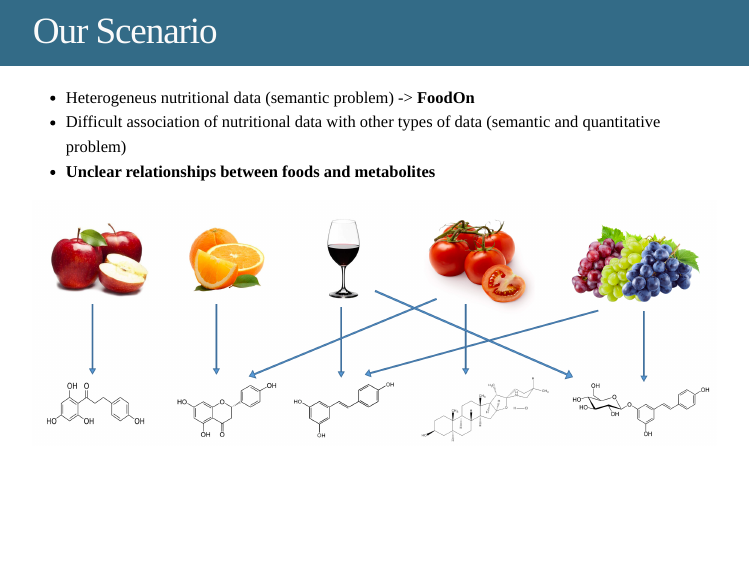
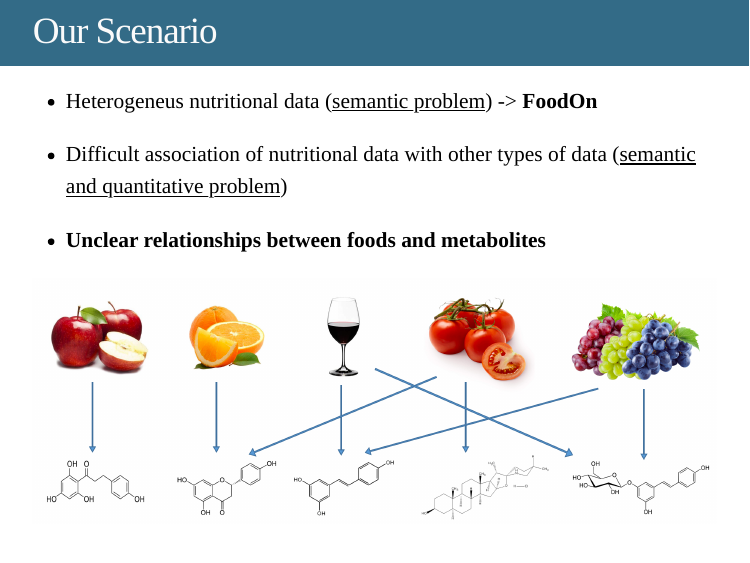
Before and after one commit to pcastellanoescuder/FOBI_slides_IFOW2020, an R Markdown document (FOBI_slides_IFOW2020.Rmd): page 4 of 11. The pictures show the slides in the output file FOBI_slides_IFOW2020.html that the author committed with the source; the slides are laid out offline by our stand-in for remark.js, each with all of its steps uncovered, in fonts that may differ from those the slides ask for, and without slide numbers, shadows or browser add-ons; a font, style sheet, LaTeX package, included part or bibliography that could not be used is replaced or left out.

Commit message:
incremental slides

```diff
--- a/FOBI_slides_IFOW2020.Rmd
+++ b/FOBI_slides_IFOW2020.Rmd
@@ -45,9 +45,21 @@ _"The food metabolome is the part of the human metabolome directly derived from
 
 # Our Scenario
 
-  - Heterogeneus nutritional data (semantic problem) -> **FoodOn**
-  - Difficult association of nutritional data with other types of data (semantic and quantitative problem)
+  .font130[
+  - Heterogeneus nutritional data (<u>semantic problem</u>) -> **FoodOn**
+  ]
+
+--
+
+  .font130[
+  - Difficult association of nutritional data with other types of data (<u>semantic and quantitative problem</u>)
+  ]
+
+--
+
+  .font130[
   - **Unclear relationships between foods and metabolites**
+  ]
 
 .center[<img src="pix/foods&metabolites.png">]
 
```
Also changed, not shown: FOBI_slides_IFOW2020.html, FOBI_slides_IFOW2020.Rmd (9 more changed lines), 1 other file.
